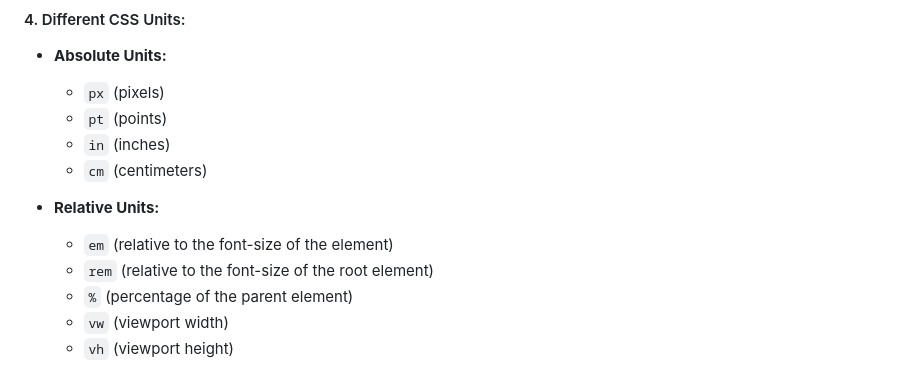
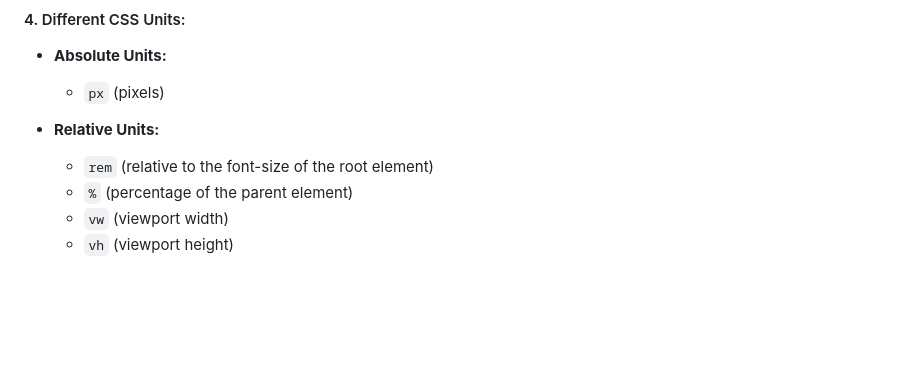
Before and after one commit to mrinal1224/All-Lecture-Scripts-and-Assets, a Markdown page: Lec-4 (CSS Display Box Model and CSS units)/preRead.md, the part around the change. Drawn GitHub-style; blank space fills up the shorter version.

```diff
--- a/Lec-4 (CSS Display Box Model and CSS units)/preRead.md
+++ b/Lec-4 (CSS Display Box Model and CSS units)/preRead.md
@@ -46,12 +46,8 @@ Understanding the `display` property is essential for creating flexible and resp
 #### 4. Different CSS Units:
    - **Absolute Units:**
      - `px` (pixels)
-     - `pt` (points)
-     - `in` (inches)
-     - `cm` (centimeters)
 
    - **Relative Units:**
-     - `em` (relative to the font-size of the element)
      - `rem` (relative to the font-size of the root element)
      - `%` (percentage of the parent element)
      - `vw` (viewport width)
```
Also changed, not shown: Lec-4 (CSS Display Box Model and CSS units)/script.md (+24 -6 lines), Lec-4 (CSS Display Box Model and CSS units)/Box_Model_3.png (added), Lec-4 (CSS Display Box Model and CSS units)/Box_Model_Image2.png (added), Lec-4 (CSS Display Box Model and CSS units)/Display_1.png (added), Lec-4 (CSS Display Box Model and CSS units)/Display_2.png (added), 1 other file.
